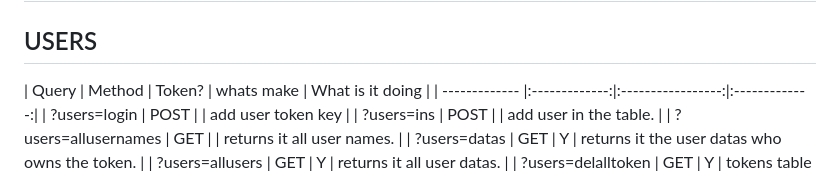
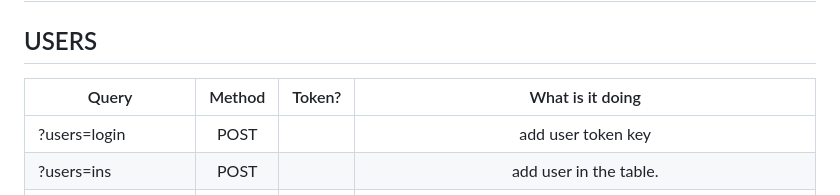
Before and after one commit to MikiDani/mdblog, a Markdown page: README.md, the part around the change. Rendered like a GitHub page.

Commit message:
mdblog_001

```diff
--- a/README.md
+++ b/README.md
@@ -28,7 +28,7 @@ Blog oldal: Itt minden Blognot külön url címen tudunk elérni. Ez azért jó,
 # REST API Endpoints:
 
 ## USERS
-| Query | Method | Token? | whats make | What is it doing |
+| Query | Method | Token? | What is it doing |
 | ------------- |:-------------:|:-----------------:|:-------------:|
 | ?users=login               | POST        |      | add user token key |
 | ?users=ins                 | POST        |      | add user in the table. |
```
